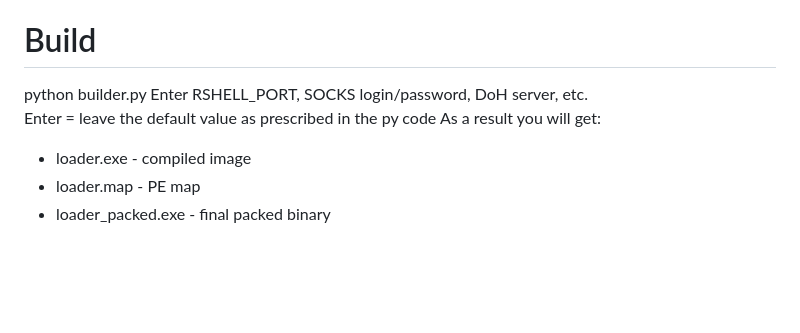
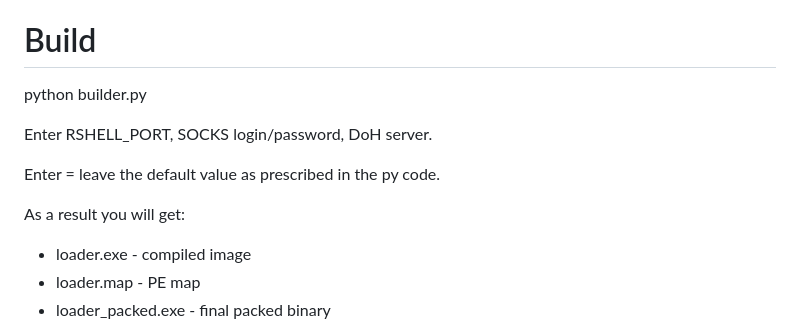
Before and after one commit to Yuragy/Agent-Loader, a Markdown page: readme.md, the part around the change. GitHub-like rendering; blank space fills up the shorter version.

```diff
--- a/readme.md
+++ b/readme.md
@@ -27,9 +27,12 @@ Modular C2 loader featuring dynamic function encryption, in-memory payload suppo
 
 # Build
    python builder.py
-   Enter RSHELL_PORT, SOCKS login/password, DoH server, etc.
-   Enter = leave the default value as prescribed in the py code
-    As a result you will get:
+
+   Enter RSHELL_PORT, SOCKS login/password, DoH server.
+
+   Enter = leave the default value as prescribed in the py code.
+
+   As a result you will get:
    - loader.exe - compiled image
    - loader.map - PE map
    - loader_packed.exe - final packed binary
```
